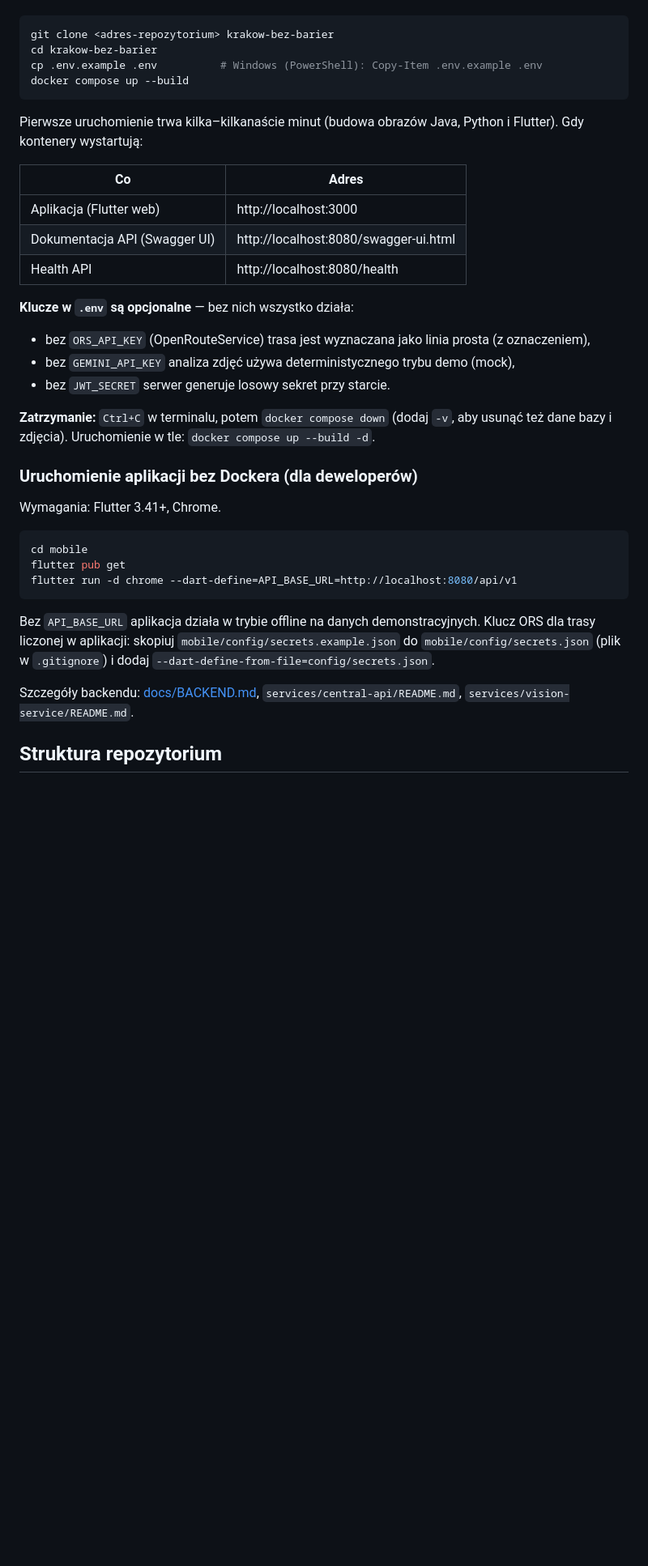
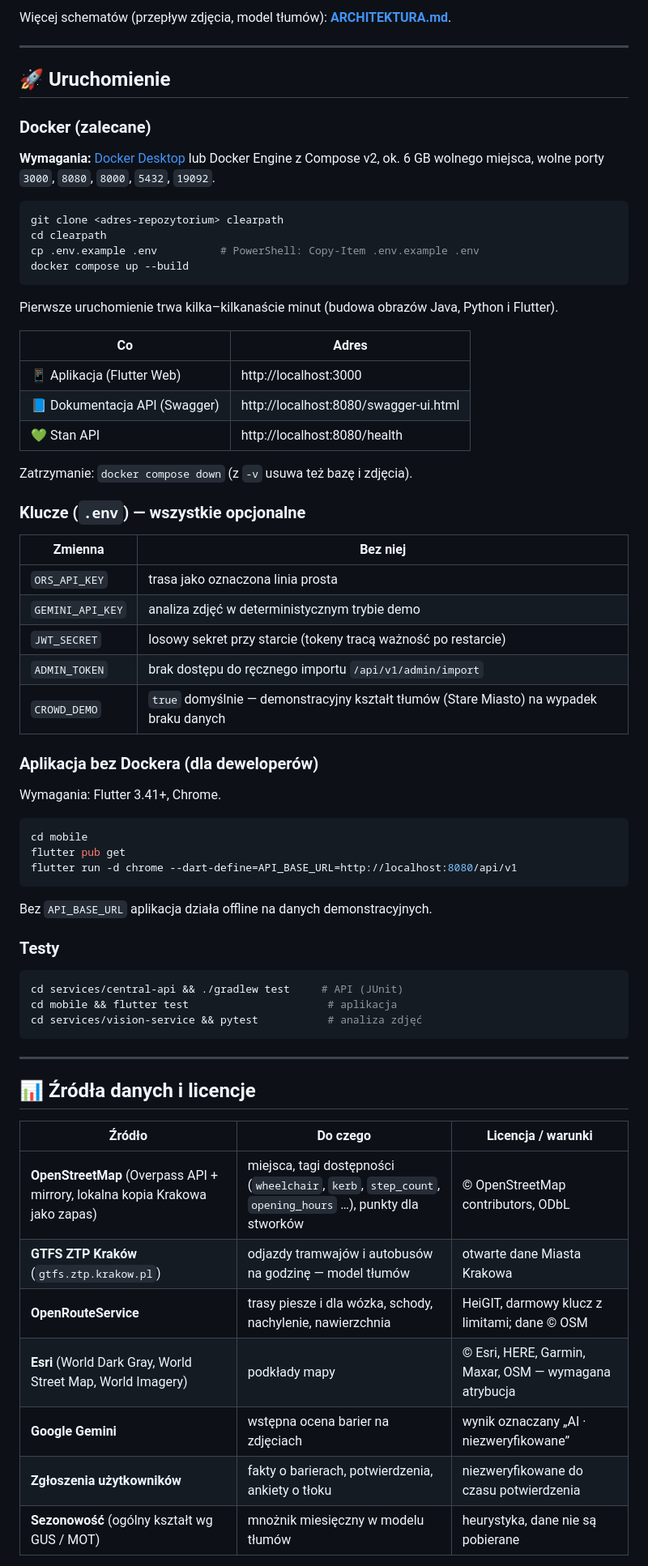
Before and after one commit to grabych-jr3/hackaton-project, a Markdown page: README.md, the part around one of its changes. Shown at 81% size. Drawn GitHub-style; blank space fills up the shorter version.

````diff
--- a/README.md
+++ b/README.md
@@ -27,27 +109,41 @@ Cały system (aplikacja web, API, baza PostGIS, Redpanda/Kafka, analiza zdjęć)
+Więcej schematów (przepływ zdjęcia, model tłumów): **[ARCHITEKTURA.md](ARCHITEKTURA.md)**.
+
+---
+
+## 🚀 Uruchomienie
+
+### Docker (zalecane)
+
+**Wymagania:** [Docker Desktop](https://www.docker.com/products/docker-desktop/) lub Docker Engine z Compose v2, ok. 6 GB wolnego miejsca, wolne porty `3000`, `8080`, `8000`, `5432`, `19092`.
 
 ```bash
-git clone <adres-repozytorium> krakow-bez-barier
-cd krakow-bez-barier
-cp .env.example .env          # Windows (PowerShell): Copy-Item .env.example .env
+git clone <adres-repozytorium> clearpath
+cd clearpath
+cp .env.example .env          # PowerShell: Copy-Item .env.example .env
 docker compose up --build
 ```
 
-Pierwsze uruchomienie trwa kilka–kilkanaście minut (budowa obrazów Java, Python i Flutter). Gdy kontenery wystartują:
+Pierwsze uruchomienie trwa kilka–kilkanaście minut (budowa obrazów Java, Python i Flutter).
 
 | Co | Adres |
 |---|---|
-| Aplikacja (Flutter web) | http://localhost:3000 |
-| Dokumentacja API (Swagger UI) | http://localhost:8080/swagger-ui.html |
-| Health API | http://localhost:8080/health |
+| 📱 Aplikacja (Flutter Web) | http://localhost:3000 |
+| 📘 Dokumentacja API (Swagger) | http://localhost:8080/swagger-ui.html |
+| 💚 Stan API | http://localhost:8080/health |
 
-**Klucze w `.env` są opcjonalne** — bez nich wszystko działa:
-- bez `ORS_API_KEY` (OpenRouteService) trasa jest wyznaczana jako linia prosta (z oznaczeniem),
-- bez `GEMINI_API_KEY` analiza zdjęć używa deterministycznego trybu demo (mock),
-- bez `JWT_SECRET` serwer generuje losowy sekret przy starcie.
+Zatrzymanie: `docker compose down` (z `-v` usuwa też bazę i zdjęcia).
 
-**Zatrzymanie:** `Ctrl+C` w terminalu, potem `docker compose down` (dodaj `-v`, aby usunąć też dane bazy i zdjęcia). Uruchomienie w tle: `docker compose up --build -d`.
+### Klucze (`.env`) — wszystkie opcjonalne
 
-### Uruchomienie aplikacji bez Dockera (dla deweloperów)
+| Zmienna | Bez niej |
+|---|---|
+| `ORS_API_KEY` | trasa jako oznaczona linia prosta |
+| `GEMINI_API_KEY` | analiza zdjęć w deterministycznym trybie demo |
+| `JWT_SECRET` | losowy sekret przy starcie (tokeny tracą ważność po restarcie) |
+| `ADMIN_TOKEN` | brak dostępu do ręcznego importu `/api/v1/admin/import` |
+| `CROWD_DEMO` | `true` domyślnie — demonstracyjny kształt tłumów (Stare Miasto) na wypadek braku danych |
+
+### Aplikacja bez Dockera (dla deweloperów)
 
 Wymagania: Flutter 3.41+, Chrome.
 
@@ -57,8 +153,27 @@ flutter pub get
 flutter run -d chrome --dart-define=API_BASE_URL=http://localhost:8080/api/v1
 ```
 
-Bez `API_BASE_URL` aplikacja działa w trybie offline na danych demonstracyjnych. Klucz ORS dla trasy liczonej w aplikacji: skopiuj `mobile/config/secrets.example.json` do `mobile/config/secrets.json` (plik w `.gitignore`) i dodaj `--dart-define-from-file=config/secrets.json`.
+Bez `API_BASE_URL` aplikacja działa offline na danych demonstracyjnych.
 
-Szczegóły backendu: [docs/BACKEND.md](docs/BACKEND.md), `services/central-api/README.md`, `services/vision-service/README.md`.
+### Testy
 
-## Struktura repozytorium
+```bash
+cd services/central-api && ./gradlew test     # API (JUnit)
+cd mobile && flutter test                      # aplikacja
+cd services/vision-service && pytest           # analiza zdjęć
+```
+
+---
+
+## 📊 Źródła danych i licencje
+
+| Źródło | Do czego | Licencja / warunki |
+|---|---|---|
+| **OpenStreetMap** (Overpass API + mirrory, lokalna kopia Krakowa jako zapas) | miejsca, tagi dostępności (`wheelchair`, `kerb`, `step_count`, `opening_hours` …), punkty dla stworków | © OpenStreetMap contributors, ODbL |
+| **GTFS ZTP Kraków** (`gtfs.ztp.krakow.pl`) | odjazdy tramwajów i autobusów na godzinę — model tłumów | otwarte dane Miasta Krakowa |
+| **OpenRouteService** | trasy piesze i dla wózka, schody, nachylenie, nawierzchnia | HeiGIT, darmowy klucz z limitami; dane © OSM |
+| **Esri** (World Dark Gray, World Street Map, World Imagery) | podkłady mapy | © Esri, HERE, Garmin, Maxar, OSM — wymagana atrybucja |
+| **Google Gemini** | wstępna ocena barier na zdjęciach | wynik oznaczany „AI · niezweryfikowane” |
+| **Zgłoszenia użytkowników** | fakty o barierach, potwierdzenia, ankiety o tłoku | niezweryfikowane do czasu potwierdzenia |
+| **Sezonowość** (ogólny kształt wg GUS / MOT) | mnożnik miesięczny w modelu tłumów | heurystyka, dane nie są pobierane |
+
````
Also changed, not shown: other parts of README.md (+115 -36 lines).
